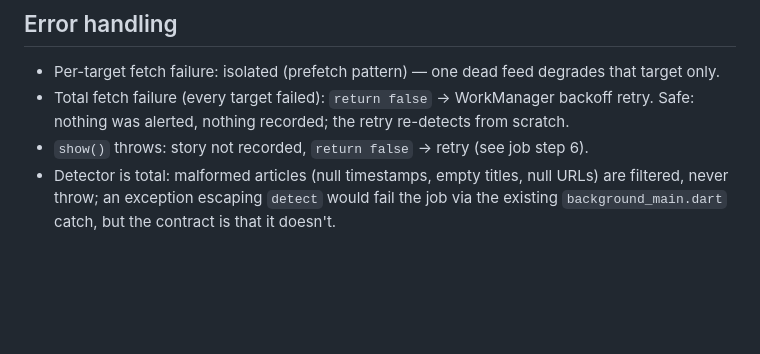
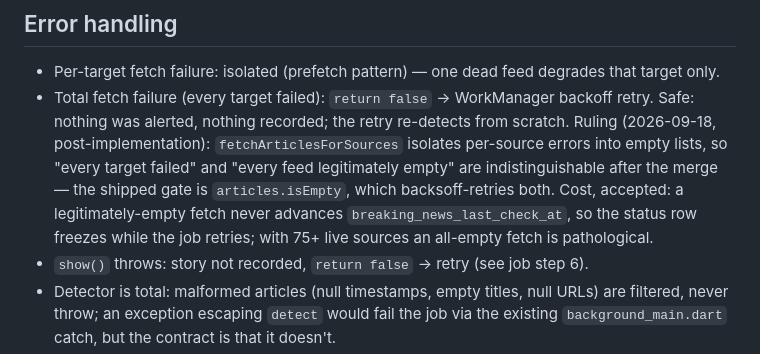
Before and after one commit to DoronK/newsfeed-config, a Markdown page: superpowers/specs/2026-09-18-breaking-news-alerts-design.md, the part around the change. Drawn GitHub-style; blank space fills up the shorter version.

Commit message:
test/docs: signature churn-stability test + spec backoff ruling note
Spec's testing section names churn resistance; it now has a test (aged-
out member, unchanged top-5 tokens, same signature). The spec's error-
handling section records the post-implementation ruling that
fetchArticlesForSources' per-source isolation makes total-fetch-failure
and legitimately-empty indistinguishable — articles.isEmpty backsoffs
both, with the accepted status-row-freeze cost.

Co-Authored-By: Claude Code <noreply@anthropic.com>

```diff
--- a/superpowers/specs/2026-09-18-breaking-news-alerts-design.md
+++ b/superpowers/specs/2026-09-18-breaking-news-alerts-design.md
@@ -229,7 +229,14 @@ New Settings section, modeled on the offline-prefetch tile:
   degrades that target only.
 - Total fetch failure (every target failed): `return false` → WorkManager
   backoff retry. Safe: nothing was alerted, nothing recorded; the retry
-  re-detects from scratch.
+  re-detects from scratch. Ruling (2026-09-18, post-implementation):
+  `fetchArticlesForSources` isolates per-source errors into empty lists,
+  so "every target failed" and "every feed legitimately empty" are
+  indistinguishable after the merge — the shipped gate is
+  `articles.isEmpty`, which backsoff-retries both. Cost, accepted: a
+  legitimately-empty fetch never advances `breaking_news_last_check_at`,
+  so the status row freezes while the job retries; with 75+ live sources
+  an all-empty fetch is pathological.
 - `show()` throws: story not recorded, `return false` → retry (see job
   step 6).
 - Detector is total: malformed articles (null timestamps, empty titles,
```
